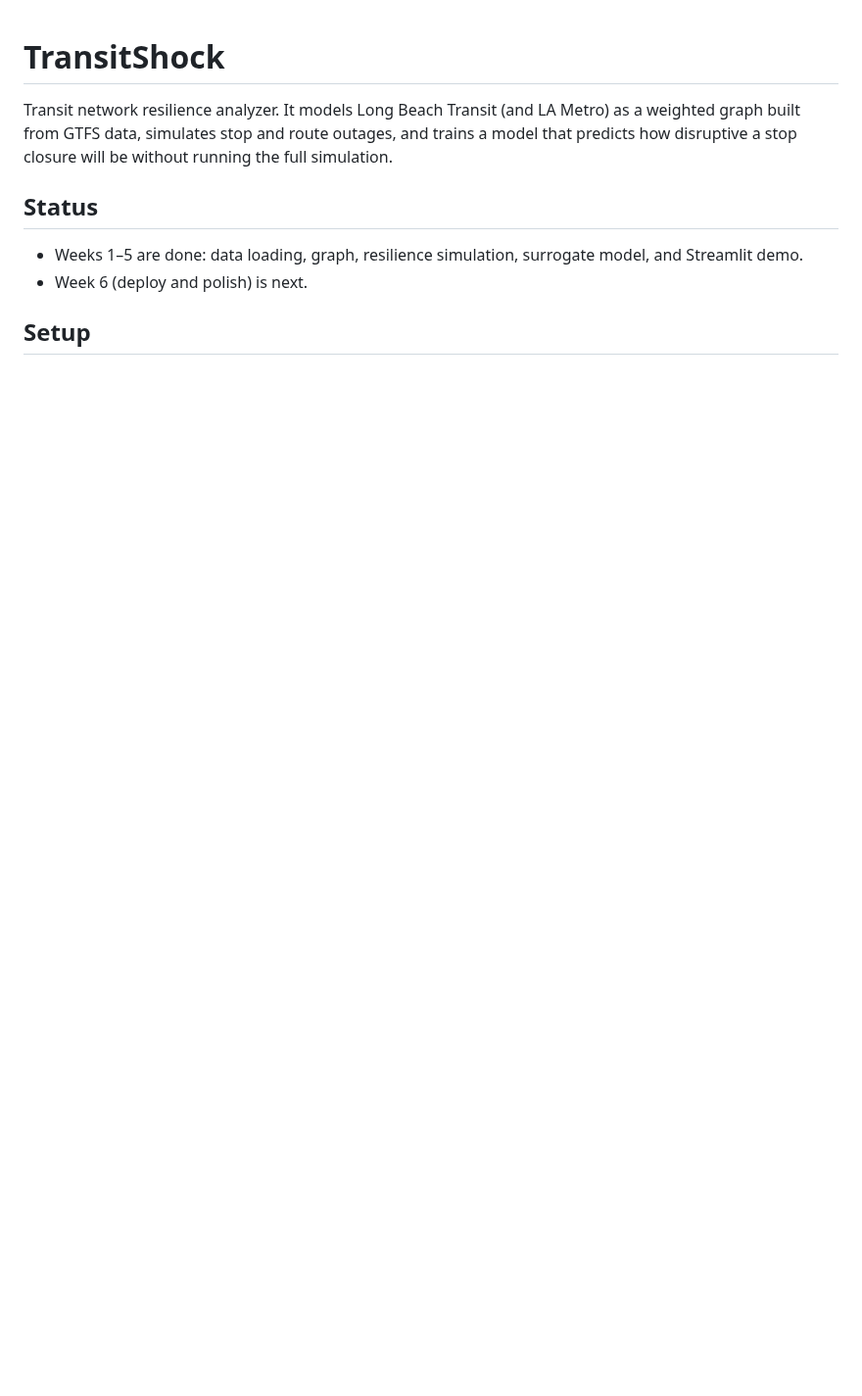
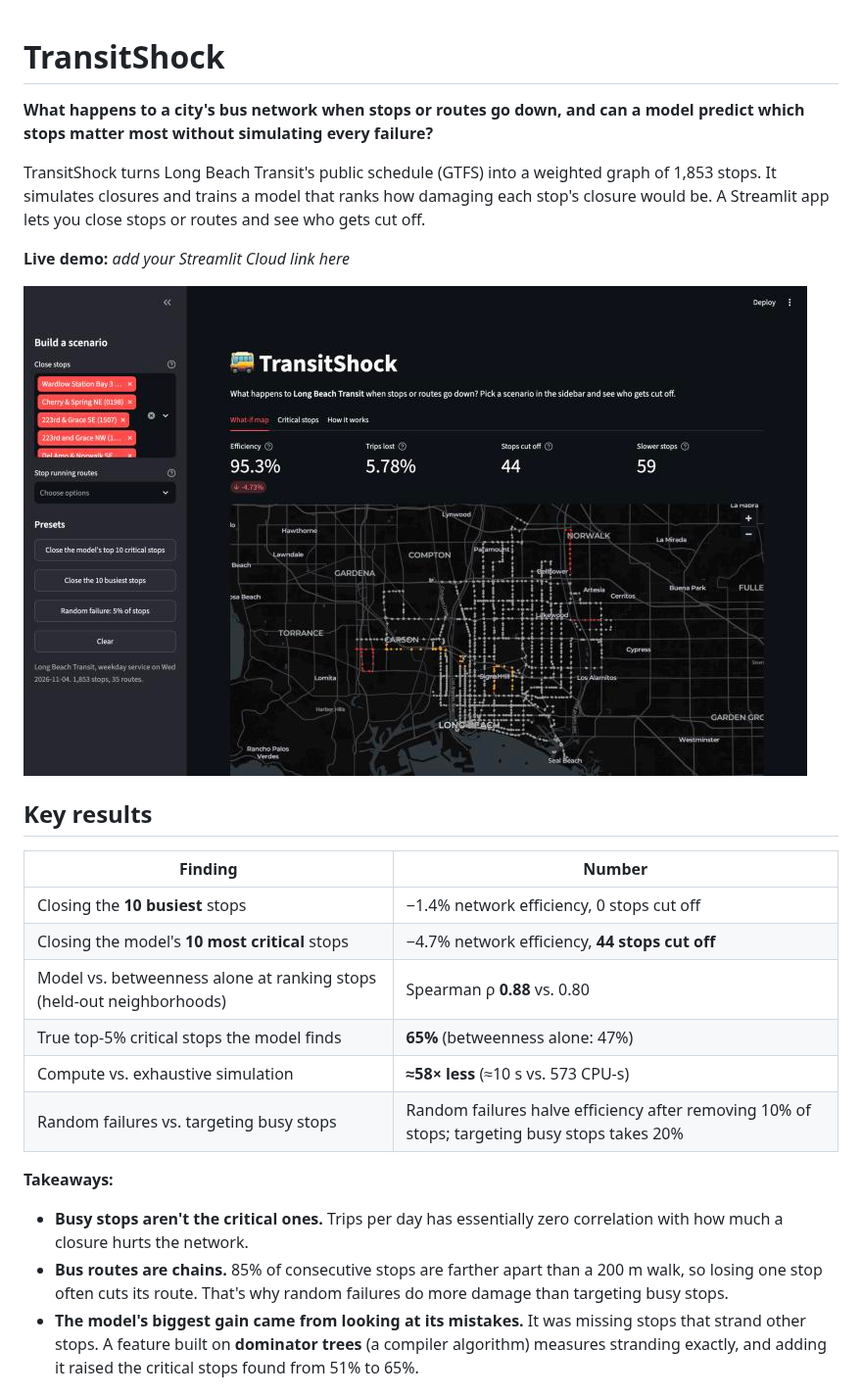
Before and after one commit to ManuelSoriano-Villa/transitshock, a Markdown page: README.md, the part around one of its changes. Shown at 98% size. Drawn GitHub-style; pictures changed too: figures/app_screenshot.jpg (added); blank space fills up the shorter version.

```diff
--- a/README.md
+++ b/README.md
@@ -1,10 +1,26 @@
 # TransitShock
 
-Transit network resilience analyzer. It models Long Beach Transit (and LA Metro) as a weighted graph built from GTFS data, simulates stop and route outages, and trains a model that predicts how disruptive a stop closure will be without running the full simulation.
+**What happens to a city's bus network when stops or routes go down, and can a model predict which stops matter most without simulating every failure?**
 
-## Status
+TransitShock turns Long Beach Transit's public schedule (GTFS) into a weighted graph of 1,853 stops. It simulates closures and trains a model that ranks how damaging each stop's closure would be. A Streamlit app lets you close stops or routes and see who gets cut off.
 
-- Weeks 1–5 are done: data loading, graph, resilience simulation, surrogate model, and Streamlit demo.
-- Week 6 (deploy and polish) is next.
+**Live demo:** _add your Streamlit Cloud link here_
 
-## Setup
+![TransitShock demo: closing the model's top 10 critical stops cuts off 44 stops](figures/app_screenshot.jpg)
+
+## Key results
+
+| Finding | Number |
+|---|---|
+| Closing the **10 busiest** stops | −1.4% network efficiency, 0 stops cut off |
+| Closing the model's **10 most critical** stops | −4.7% network efficiency, **44 stops cut off** |
+| Model vs. betweenness alone at ranking stops (held-out neighborhoods) | Spearman ρ **0.88** vs. 0.80 |
+| True top-5% critical stops the model finds | **65%** (betweenness alone: 47%) |
+| Compute vs. exhaustive simulation | **≈58× less** (≈10 s vs. 573 CPU-s) |
+| Random failures vs. targeting busy stops | Random failures halve efficiency after removing 10% of stops; targeting busy stops takes 20% |
+
+**Takeaways:**
+- **Busy stops aren't the critical ones.** Trips per day has essentially zero correlation with how much a closure hurts the network.
+- **Bus routes are chains.** 85% of consecutive stops are farther apart than a 200 m walk, so losing one stop often cuts its route. That's why random failures do more damage than targeting busy stops.
+- **The model's biggest gain came from looking at its mistakes.** It was missing stops that strand other stops. A feature built on **dominator trees** (a compiler algorithm) measures stranding exactly, and adding it raised the critical stops found from 51% to 65%.
+
```
Also changed, not shown: other parts of README.md (+42 -26 lines), 12 other files.
